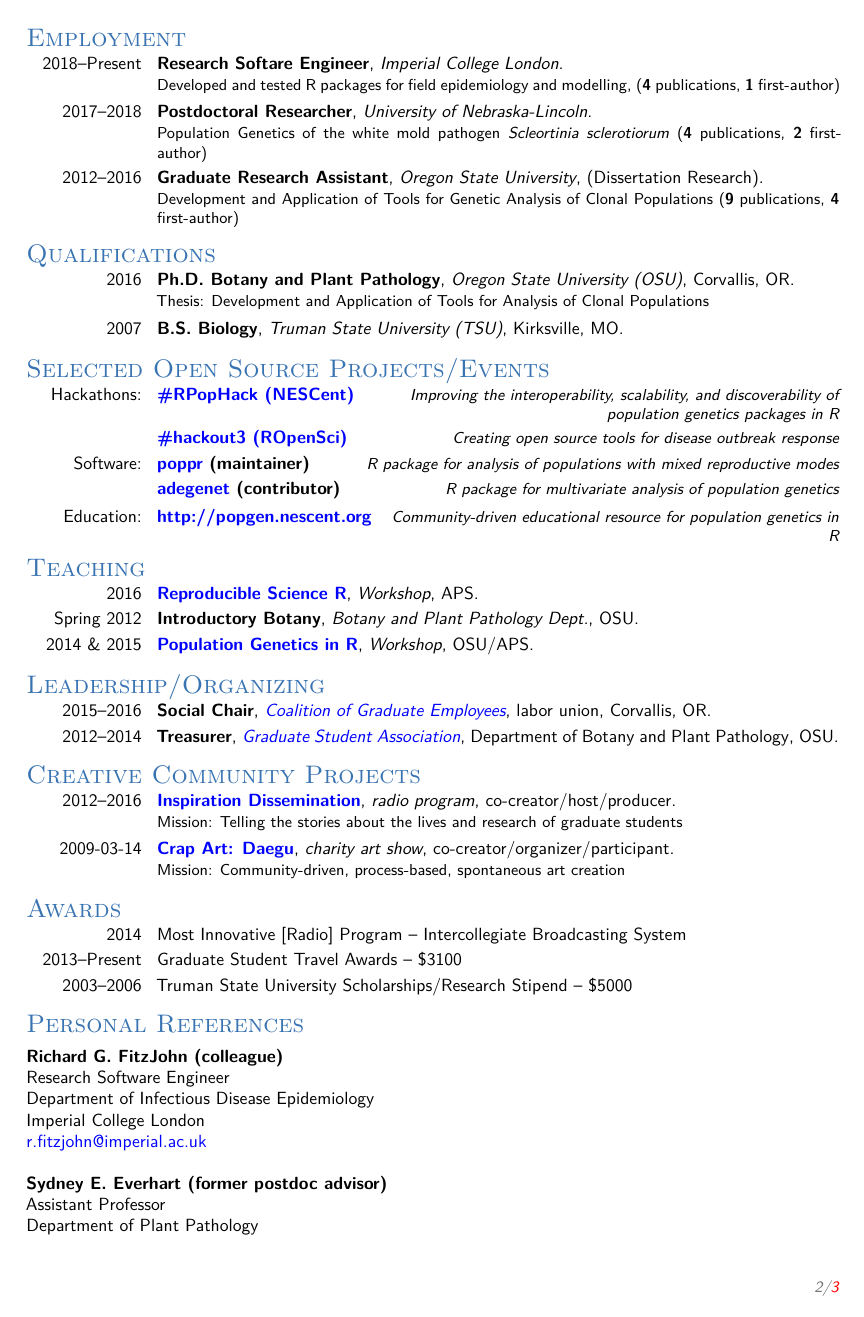
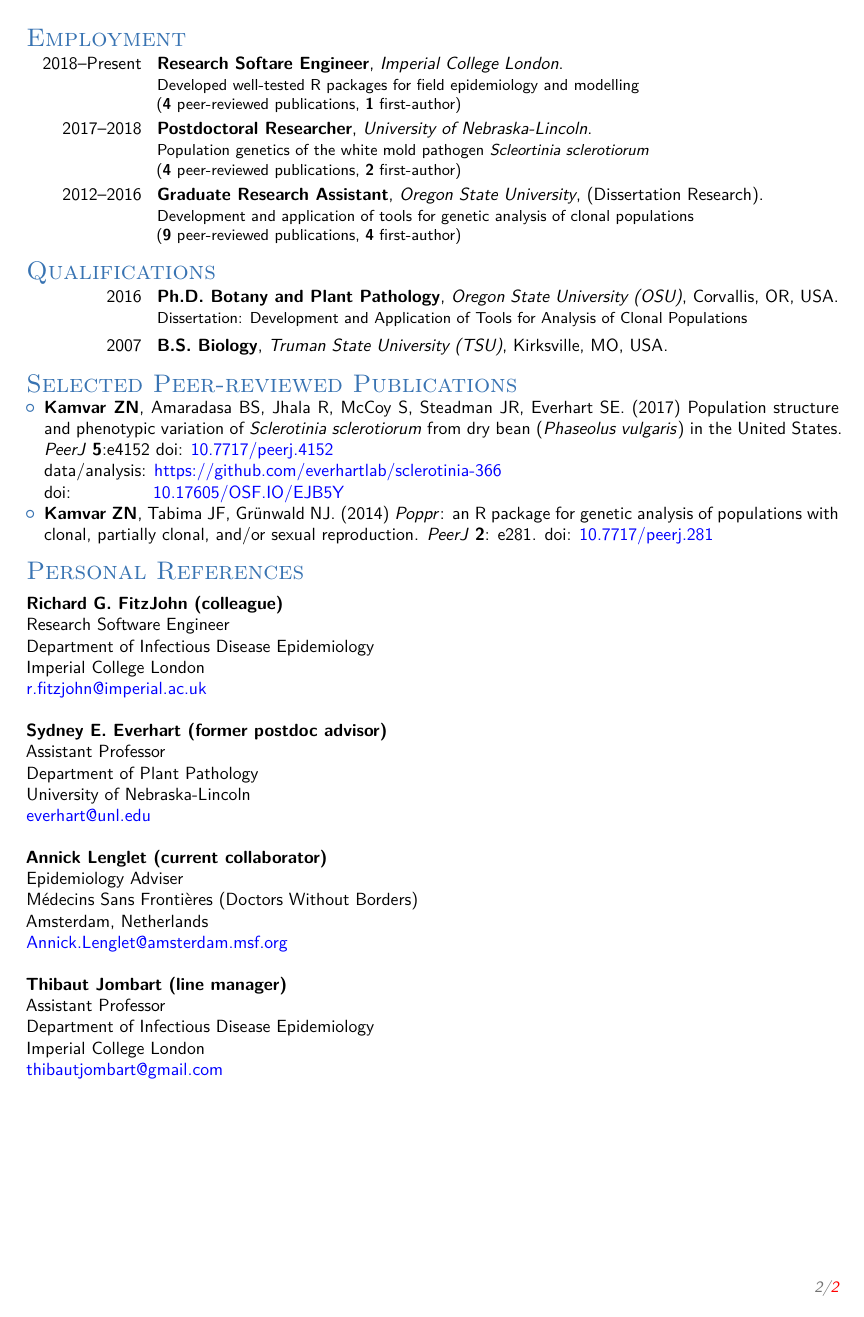
Before and after one commit to zkamvar/CV, a LaTeX CV (ZNK_RESUME.tex, which reads tex/Resume/10X-TEST.tex): page 2 of 3 before the commit and page 2 of 2 after it. Compiled offline with XeLaTeX.

Commit message:
tweak resume and passed the Alex test

```diff
--- a/tex/Resume/10X-TEST.tex
+++ b/tex/Resume/10X-TEST.tex
@@ -58,80 +65,98 @@ practices.
 \section{Employment}
 
 \cventry{2018--Present}{Research Softare Engineer}{Imperial College London}{}{}{
-  Developed and tested R packages for field epidemiology and modelling, (\textbf{4} publications, \textbf{1} first-author)
+  Developed well-tested R packages for field epidemiology and modelling\\ (\textbf{4} peer-reviewed publications, \textbf{1} first-author)
 }
 
 \cventry{2017--2018}{Postdoctoral Researcher}{University of Nebraska-Lincoln}{}{}{
-  Population Genetics of the white mold pathogen \textit{Scleortinia sclerotiorum} (\textbf{4} publications, \textbf{2} first-author)
+  Population genetics of the white mold pathogen \textit{Scleortinia sclerotiorum}\\ (\textbf{4} peer-reviewed publications, \textbf{2} first-author)
 }
 
 \cventry{2012--2016}{Graduate Research Assistant}{Oregon State University}{}{(Dissertation Research)}{
-  Development and Application of Tools for Genetic Analysis of Clonal Populations (\textbf{9} publications, \textbf{4} first-author)
+  Development and application of tools for genetic analysis of clonal populations\\ (\textbf{9} peer-reviewed publications, \textbf{4} first-author)
 }
 
 \section{Qualifications}
 
-\cventry{2016}{Ph.D. Botany and Plant Pathology}{Oregon State University (OSU)}{Corvallis, OR}{}{Thesis: Development and Application of Tools for Analysis of Clonal Populations}
-\cventry{2007}{B.S. Biology}{Truman State University (TSU)}{Kirksville, MO}{}{}
+\cventry{2016}{Ph.D. Botany and Plant Pathology}{Oregon State University (OSU)}{Corvallis, OR, USA}{}{
+  Dissertation: Development and Application of Tools for Analysis of Clonal Populations
+}
+\cventry{2007}{B.S. Biology}{Truman State University (TSU)}{Kirksville, MO, USA}{}{}
 
+\section{Selected Peer-reviewed Publications}
+
+\begin{itemize}
+  \item \textbf{Kamvar ZN}, Amaradasa BS, Jhala R, McCoy S, Steadman JR,
+  Everhart SE. (2017) Population structure and phenotypic variation of
+  \textit{Sclerotinia sclerotiorum} from dry bean (\textit{Phaseolus vulgaris})
+  in the United States. \textit{PeerJ} \textbf{5}:e4152 doi: \href{https://doi.org/10.7717/peerj.4152}{10.7717/peerj.4152}\\
+  % \rule[0.25\baselineskip]{0.25\textwidth}{0.5pt}\\
+  data/analysis: \href{https://github.com/everhartlab/sclerotinia-366#readme}{https://github.com/everhartlab/sclerotinia-366}\\
+  doi:\phantom{t/analysis:}
+  \href{https://doi.org/10.17605/OSF.IO/EJB5Y}{10.17605/OSF.IO/EJB5Y}
+
+  \item \textbf{Kamvar ZN}, Tabima JF, Gr\"unwald NJ. (2014) \textit{Poppr}: an
+  R package for genetic analysis of populations with clonal, partially clonal,
+  and/or sexual reproduction. \textit{PeerJ} \textbf{2}: e281. doi: \href{https://doi.org/10.7717/peerj.281}{10.7717/peerj.281}
+\end{itemize}
 
 %----------------------------------------------------------------------------------------
 %	WORK EXPERIENCE SECTION
 %----------------------------------------------------------------------------------------
-\section{Selected Open Source Projects/Events}
-\cvitemwithcomment{Hackathons:}{\href{https://github.com/NESCent/r-popgen-hackathon/\#readme}{\#RPopHack (NESCent)}}{Improving the interoperability, scalability, and discoverability of population genetics packages in R}
-\cvitemwithcomment{}{\href{http://hackout3.ropensci.org/}{\#hackout3 (ROpenSci)}}{Creating open source tools for disease outbreak response}
-\cvitemwithcomment{Software:}{\href{https://github.com/grunwaldlab/poppr/\#readme}{poppr} (maintainer)}{R package for analysis of populations with mixed reproductive modes}
-\cvitemwithcomment{}{\href{https://github.com/thibautjombart/adegenet/\#readme}{adegenet} (contributor)}{R package for multivariate analysis of population genetics}
-\cvitemwithcomment{Education:}{\href{http://popgen.nescent.org}{http://popgen.nescent.org}}{Community-driven educational resource for population genetics in R}
+%\section{Selected Open Source Projects/Events}
+%\cvitemwithcomment{Hackathons:}{\href{https://github.com/NESCent/r-popgen-hackathon/\#readme}{\#RPopHack (NESCent)}}{Improving the interoperability, scalability, and discoverability of population genetics packages in R}
+%\cvitemwithcomment{}{\href{http://hackout3.ropensci.org/}{\#hackout3 (ROpenSci)}}{Creating open source tools for disease outbreak response}
+%\cvitemwithcomment{Software:}{\href{https://github.com/grunwaldlab/poppr/\#readme}{poppr} (maintainer)}{R package for analysis of populations with mixed reproductive modes}
+%\cvitemwithcomment{}{\href{https://github.com/thibautjombart/adegenet/\#readme}{adegenet} (contributor)}{R package for multivariate analysis of population genetics}
+%\cvitemwithcomment{Education:}{\href{http://popgen.nescent.org}{http://popgen.nescent.org}}{Community-driven educational resource for population genetics in R}
 
 
-%----------------------------------------------------------------------------------------
-%	TEACHING EXPERIENCE SECTION
-%----------------------------------------------------------------------------------------
+%%----------------------------------------------------------------------------------------
+%%	TEACHING EXPERIENCE SECTION
+%%----------------------------------------------------------------------------------------
 
-\section{Teaching}
-\cventry{2016}{\href{http://grunwaldlab.github.io/Reproducible-science-in-R/}{Reproducible Science R}}{Workshop}{APS}{}{}
-\cventry{Spring 2012}{Introductory Botany}{Botany and Plant Pathology Dept.}{OSU}{}{}
-\cventry{2014 \& 2015}{\href{http://grunwaldlab.github.io/Population_Genetics_in_R}{Population Genetics in R}}{Workshop}{OSU/APS}{}{}
-% \cventry{2012}{Introductory Biology}{Biology Dept.}{OSU}{}{}
-% \cventry{2008--2011}{English Instructor}{K--12}{Daegu}{South Korea}{}
-% \cventry{2006 \& 2007}{Cell Biology TA}{Biology Discipline}{TSU}{}{}
+%\section{Teaching}
+%\cventry{2016}{\href{http://grunwaldlab.github.io/Reproducible-science-in-R/}{Reproducible Science R}}{Workshop}{APS}{}{}
+%\cventry{Spring 2012}{Introductory Botany}{Botany and Plant Pathology Dept.}{OSU}{}{}
+%\cventry{2014 \& 2015}{\href{http://grunwaldlab.github.io/Population_Genetics_in_R}{Population Genetics in R}}{Workshop}{OSU/APS}{}{}
+%% \cventry{2012}{Introductory Biology}{Biology Dept.}{OSU}{}{}
+%% \cventry{2008--2011}{English Instructor}{K--12}{Daegu}{South Korea}{}
+%% \cventry{2006 \& 2007}{Cell Biology TA}{Biology Discipline}{TSU}{}{}
 
-%----------------------------------------------------------------------------------------
-%	OUTREACH SECTION
-%----------------------------------------------------------------------------------------
-% \section{Outreach and Service}
+%%----------------------------------------------------------------------------------------
+%%	OUTREACH SECTION
+%%----------------------------------------------------------------------------------------
+%% \section{Outreach and Service}
 
-% \cventry{2012--Present}{Active Contributor}{Bioinformatics Users Group}{OSU}{}{
-% 	Contributed presentations and discussions relevant to use of bioinformatics tools.
-% }
+%% \cventry{2012--Present}{Active Contributor}{Bioinformatics Users Group}{OSU}{}{
+%% 	Contributed presentations and discussions relevant to use of bioinformatics tools.
+%% }
 
-%----------------------------------------------------------------------------------------
-%	LEADERSHIP SECTION
-%----------------------------------------------------------------------------------------
-\section{Leadership/Organizing}
+%%----------------------------------------------------------------------------------------
+%%	LEADERSHIP SECTION
+%%----------------------------------------------------------------------------------------
+%\section{Leadership/Organizing}
 
-\cventry{2015--2016}{Social Chair}{\href{http://cge6069.org/}{Coalition of Graduate Employees}}{labor union}{Corvallis, OR}{}
-\cventry{2012--2014}{Treasurer}{\href{http://gsa.bpp.oregonstate.edu/}{Graduate Student Association}}{Department of Botany and Plant Pathology}{OSU}{}
+%\cventry{2015--2016}{Social Chair}{\href{http://cge6069.org/}{Coalition of Graduate Employees}}{labor union}{Corvallis, OR}{}
+%\cventry{2012--2014}{Treasurer}{\href{http://gsa.bpp.oregonstate.edu/}{Graduate Student Association}}{Department of Botany and Plant Pathology}{OSU}{}
 
-\section{Creative Community Projects}
+%\section{Creative Community Projects}
 
-\cventry{2012--2016}{\href{http://blogs.oregonstate.edu/inspiration/about-inspiration-dissemination/}{Inspiration Dissemination}}{radio program}{co-creator/host/producer}{}{Mission: Telling the stories about the lives and research of graduate students}
-\cventry{2009-03-14}{\href{https://crapartdaegu.wordpress.com/2009/02/20/statement-of-purpose-\%EC\%B7\%A8\%EC\%A7\%80-\%EC\%84\%B1\%EB\%AA\%85/}{Crap Art: Daegu}}{charity art show}{}{co-creator/organizer/participant}{Mission: Community-driven, process-based, spontaneous art creation}
-%----------------------------------------------------------------------------------------
-%	AWARDS SECTION
-%----------------------------------------------------------------------------------------
+%\cventry{2012--2016}{\href{http://blogs.oregonstate.edu/inspiration/about-inspiration-dissemination/}{Inspiration Dissemination}}{radio program}{co-creator/host/producer}{}{Mission: Telling the stories about the lives and research of graduate students}
+%\cventry{2009-03-14}{\href{https://crapartdaegu.wordpress.com/2009/02/20/statement-of-purpose-\%EC\%B7\%A8\%EC\%A7\%80-\%EC\%84\%B1\%EB\%AA\%85/}{Crap Art: Daegu}}{charity art show}{}{co-creator/organizer/participant}{Mission: Community-driven, process-based, spontaneous art creation}
+%%----------------------------------------------------------------------------------------
+%%	AWARDS SECTION
+%%----------------------------------------------------------------------------------------
 
-\section{Awards}
+%\section{Awards}
 
-% \cvitem{2014}{OSU Botany and Plant Pathology Anita Summers Travel Award -- \$1000}
-\cvitem{2014}{Most Innovative [Radio] Program -- Intercollegiate Broadcasting System}
-% \cvitem{2013}{Seattle Institute For Statistical Genetics Travel Award -- \$450}
-\cvitem{2013--Present}{Graduate Student Travel Awards -- \$3100}
-\cvitem{2003--2006}{Truman State University Scholarships/Research Stipend -- \$5000}
-% \cvitem{2006}{Truman State University Summer Research Stipend -- \$3000}
-% \cvitem{2003}{Truman State University Presidential Leadership Scholarship -- \$2000}
+%% \cvitem{2014}{OSU Botany and Plant Pathology Anita Summers Travel Award -- \$1000}
+%\cvitem{2014}{Most Innovative [Radio] Program -- Intercollegiate Broadcasting System}
+%% \cvitem{2013}{Seattle Institute For Statistical Genetics Travel Award -- \$450}
+%\cvitem{2013--Present}{Graduate Student Travel Awards -- \$3100}
+%\cvitem{2003--2006}{Truman State University Scholarships/Research Stipend -- \$5000}
+%% \cvitem{2006}{Truman State University Summer Research Stipend -- \$3000}
+%% \cvitem{2003}{Truman State University Presidential Leadership Scholarship -- \$2000}
 
 %----------------------------------------------------------------------------------------
 %	COMMUNICATION SKILLS SECTION
```
Also changed, not shown: tex/Cover/2019-10X-test.tex (+10 -10 lines), tex/Resume/10X-TEST.tex (37 more changed lines).
